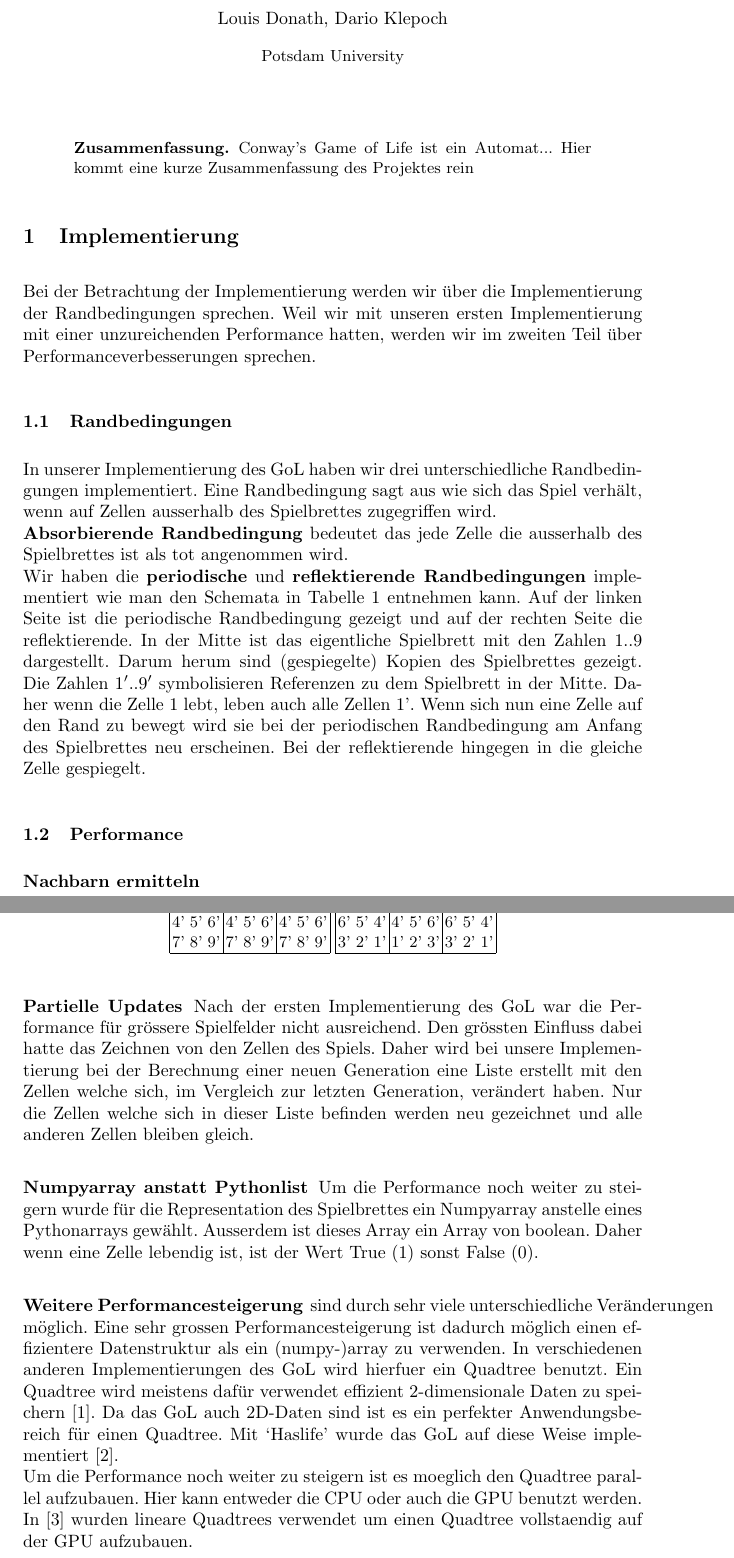
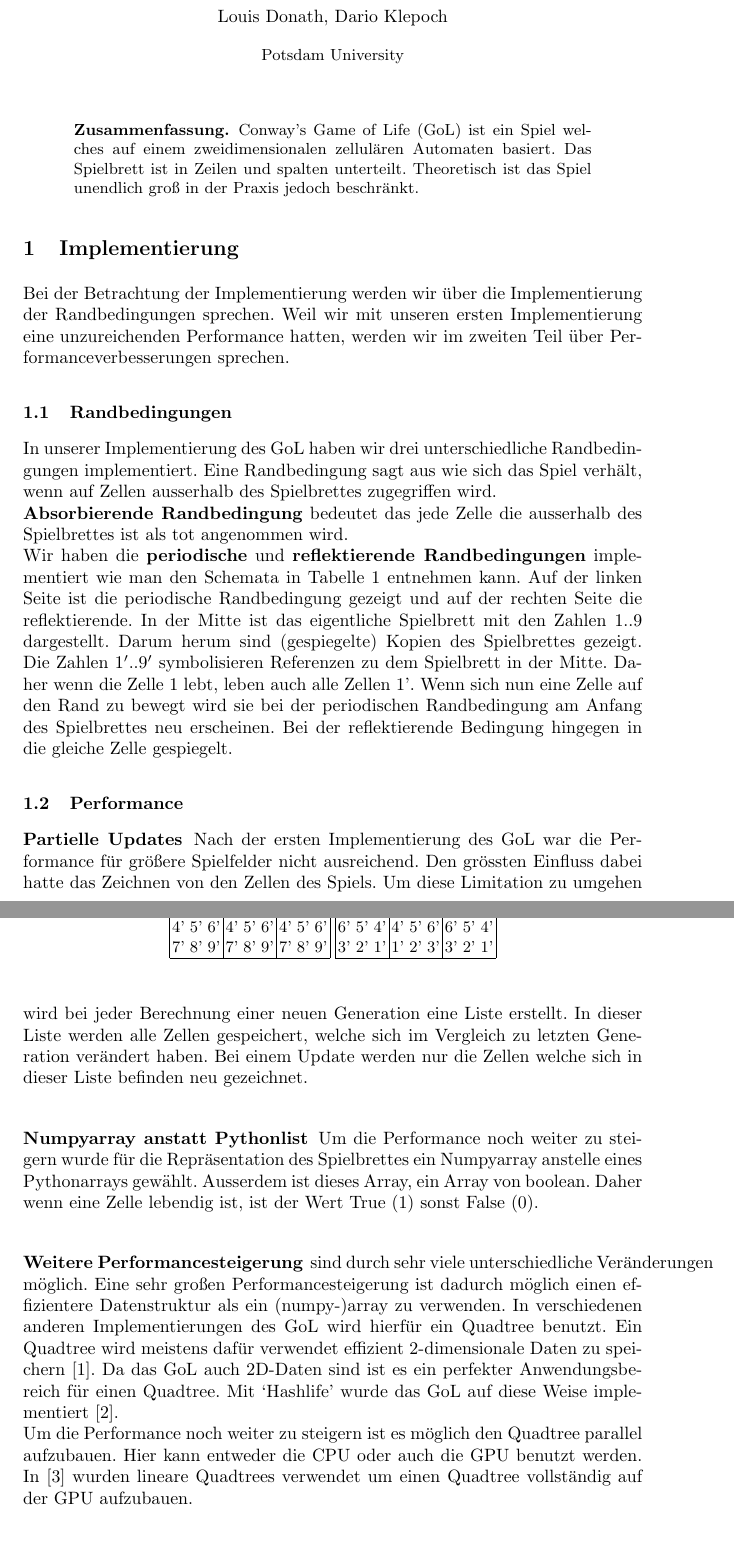
Before and after one commit to CaptainDario/GameOfLife, a LaTeX paper (paper/paper.tex): two parts of pages 1 and 2 of 3, joined at a grey line, cut so that both start at the same text. Compiled offline with pdfLaTeX.

Commit message:
reviewed paper

```diff
--- a/paper/paper.tex
+++ b/paper/paper.tex
@@ -17,9 +17,9 @@
 \maketitle
 
 \begin{abstract}
-Conway's Game of Life ist ein Automat...
-Hier kommt eine kurze Zusammenfassung des Projektes rein
-%\keywords{First keyword  \and Second keyword \and Another keyword.}
+Conway's Game of Life (GoL) ist ein Spiel welches auf einem zweidimensionalen zellulären Automaten basiert.
+Das Spielbrett ist in Zeilen und spalten unterteilt.
+Theoretisch ist das Spiel unendlich groß in der Praxis jedoch beschränkt.
 \end{abstract}
 %
 
@@ -27,7 +27,7 @@ Hier kommt eine kurze Zusammenfassung des Projektes rein
 \begin{section}{Implementierung}
 
     Bei der Betrachtung der Implementierung werden wir über die Implementierung der Randbedingungen sprechen.
-    Weil wir mit unseren ersten Implementierung mit einer unzureichenden Performance hatten,
+    Weil wir mit unseren ersten Implementierung eine unzureichenden Performance hatten,
     werden wir im zweiten Teil über Performanceverbesserungen sprechen.
 
     \subsection{Randbedingungen}
@@ -41,7 +41,7 @@ Hier kommt eine kurze Zusammenfassung des Projektes rein
         Die Zahlen $1'..9'$ symbolisieren Referenzen zu dem Spielbrett in der Mitte.
         Daher wenn die Zelle 1 lebt, leben auch alle Zellen 1'.
         Wenn sich nun eine Zelle auf den Rand zu bewegt wird sie bei der periodischen Randbedingung am Anfang des Spielbrettes neu erscheinen.
-        Bei der reflektierende hingegen in die gleiche Zelle gespiegelt.
+        Bei der reflektierende Bedingung hingegen in die gleiche Zelle gespiegelt.
 
 
             \begin{table}
@@ -82,30 +82,27 @@ Hier kommt eine kurze Zusammenfassung des Projektes rein
 
     \subsection{Performance}
 
-    \subsubsection{Nachbarn ermitteln}
-
     \subsubsection{Partielle Updates}
-        Nach der ersten Implementierung des GoL war die Performance für grössere Spielfelder nicht ausreichend.
+        Nach der ersten Implementierung des GoL war die Performance für größere Spielfelder nicht ausreichend.
         Den grössten Einfluss dabei hatte das Zeichnen von den Zellen des Spiels.
-        Daher wird bei unsere Implementierung bei der Berechnung einer neuen Generation eine Liste erstellt mit den Zellen welche sich,
-        im Vergleich zur letzten Generation, verändert haben.
-        Nur die Zellen welche sich in dieser Liste befinden werden neu gezeichnet und alle anderen Zellen bleiben gleich.
+        Um diese Limitation zu umgehen wird bei jeder Berechnung einer neuen Generation eine Liste erstellt.
+        In dieser Liste werden alle Zellen gespeichert, welche sich im Vergleich zu letzten Generation verändert haben.
+        Bei einem Update werden nur die Zellen welche sich in dieser Liste befinden neu gezeichnet.
 
     \subsubsection{Numpyarray anstatt Pythonlist}
-        Um die Performance noch weiter zu steigern wurde für die Representation des Spielbrettes ein Numpyarray anstelle eines Pythonarrays gewählt.
-        Ausserdem ist dieses Array ein Array von boolean.
+        Um die Performance noch weiter zu steigern wurde für die Repräsentation des Spielbrettes ein Numpyarray anstelle eines Pythonarrays gewählt.
+        Ausserdem ist dieses Array, ein Array von boolean.
         Daher wenn eine Zelle lebendig ist, ist der Wert True (1) sonst False (0).
-
 
     \subsubsection{Weitere Performancesteigerung}
         sind durch sehr viele unterschiedliche Veränderungen möglich.
-        Eine sehr grossen Performancesteigerung ist dadurch möglich einen effizientere Datenstruktur als ein (numpy-)array zu verwenden.
-        In verschiedenen anderen Implementierungen des GoL wird hierfuer ein Quadtree benutzt.
+        Eine sehr großen Performancesteigerung ist dadurch möglich einen effizientere Datenstruktur als ein (numpy-)array zu verwenden.
+        In verschiedenen anderen Implementierungen des GoL wird hierfür ein Quadtree benutzt.
         Ein Quadtree wird meistens dafür verwendet effizient 2-dimensionale Daten zu speichern \cite{quadtreeGeeksForGeeks}.
         Da das GoL auch 2D-Daten sind ist es ein perfekter Anwendungsbereich für einen Quadtree.
-        Mit `Haslife' wurde das GoL auf diese Weise implementiert \cite{haslifeWiki}. \newline
-        Um die Performance noch weiter zu steigern ist es moeglich den Quadtree parallel aufzubauen.
+        Mit `Hashlife' wurde das GoL auf diese Weise implementiert \cite{haslifeWiki}. \newline
+        Um die Performance noch weiter zu steigern ist es möglich den Quadtree parallel aufzubauen.
         Hier kann entweder die CPU oder auch die GPU benutzt werden.
-        In \cite{quadtreesOnGPU} wurden lineare Quadtrees verwendet um einen Quadtree vollstaendig auf der GPU aufzubauen.
+        In \cite{quadtreesOnGPU} wurden lineare Quadtrees verwendet um einen Quadtree vollständig auf der GPU aufzubauen.
 
 
```
Also changed, not shown: paper/paper.pdf, paper/paper.tex (38 more changed lines), 4 other files.
